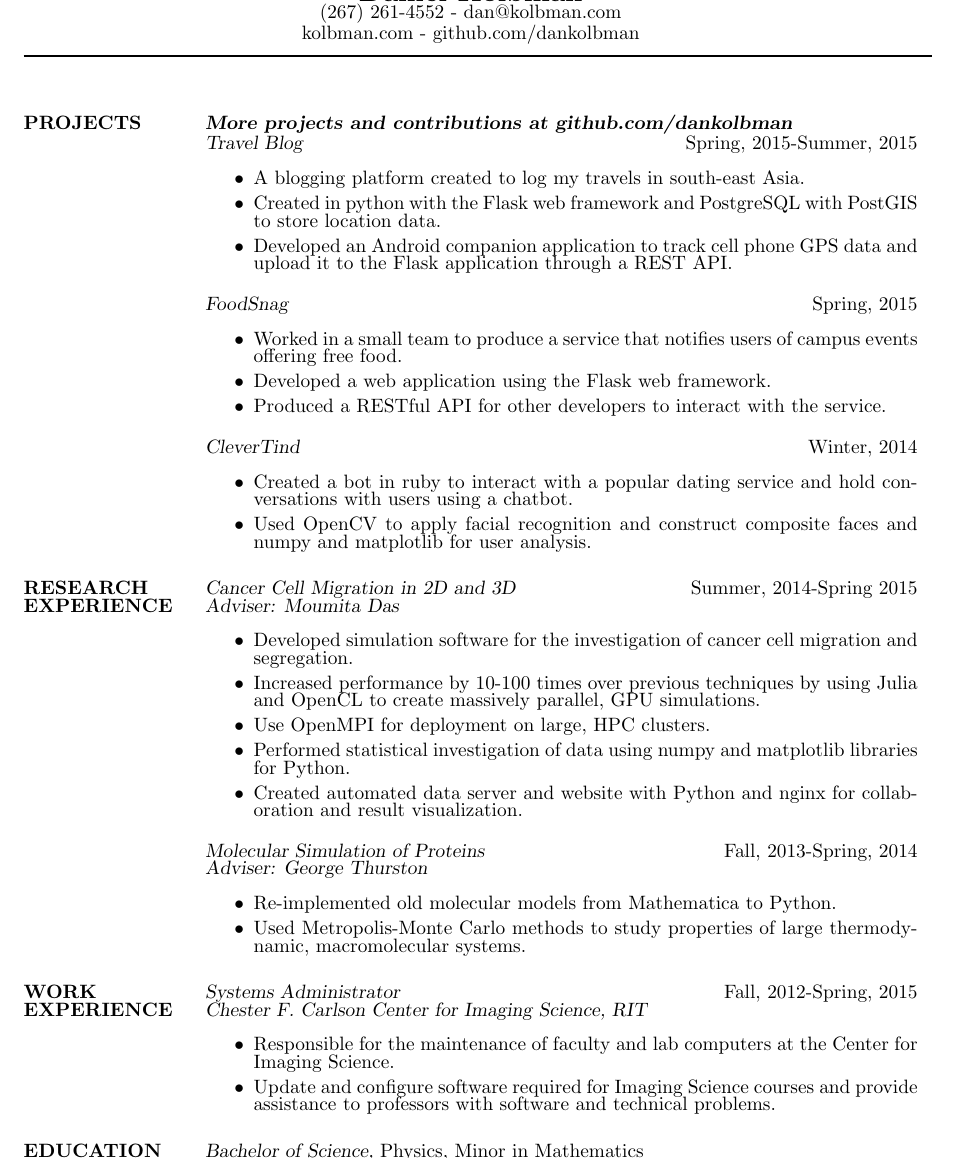
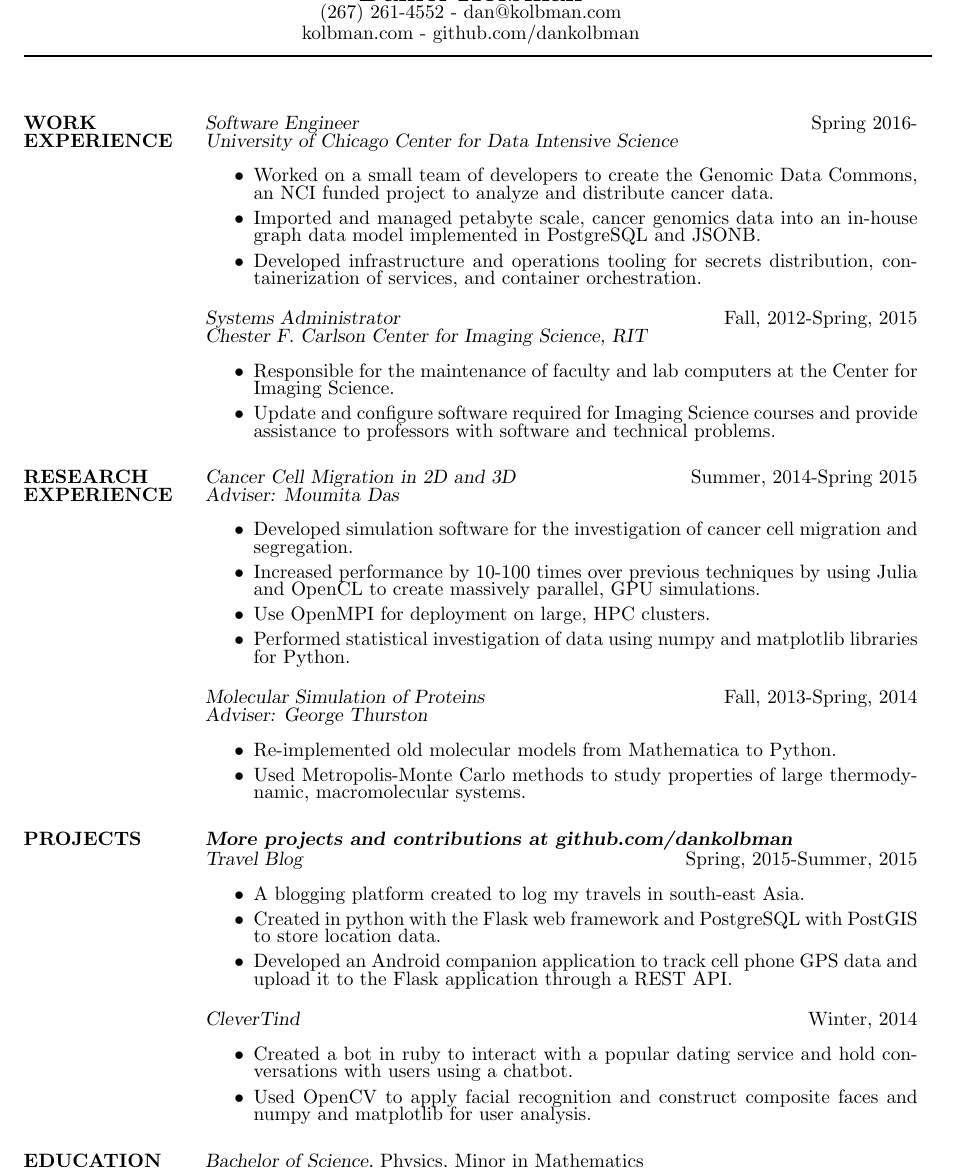
Before and after one commit to dankolbman/resume, a LaTeX CV (resume.tex): part of the page, cut so that both start at the same text. Compiled offline with pdfLaTeX.

Commit message:
Add uofc, rm foodsnag

```diff
--- a/resume.tex
+++ b/resume.tex
@@ -20,33 +20,26 @@
 
 \begin{resume}
 
-%%%%% PROJECTS %%%%%%%%%%%%%%%%%%%%%%%%%%%%%%%%%%%%%%%%%%%%%%%%%%%%%%%%%%%%%%%%%
+%%%%% WORK EXPERIENCE  %%%%%%%%%%%%%%%%%%%%%%%%%%%%%%%%%%%%%%%%%%%%%%%%%%%%%%%%%
 
-\section{PROJECTS}
-  {\sl \textbf{More projects and contributions at github.com/dankolbman}}\\
-  {\sl Travel Blog} \hfill            Spring, 2015-Summer, 2015 \\
+\section{WORK\\EXPERIENCE}
+
+  {\sl Software Engineer} \hfill            Spring 2016- \\
+  {\sl University of Chicago Center for Data Intensive Science}\\
   \begin{itemize}
-    \item A blogging platform created to log my travels in south-east Asia.
-    \item Created in python with the Flask web framework and PostgreSQL with
-      PostGIS to store location data.
-    \item Developed an Android companion application to track cell phone GPS data
-      and upload it to the Flask application through a REST API.
-  \end{itemize}
-  {\sl FoodSnag} \hfill            Spring, 2015 \\
-  \begin{itemize}
-    \item Worked in a small team to produce a service that notifies users of
-        campus events offering free food.
-    \item Developed a web application using the Flask web framework.
-    \item Produced a RESTful API for other developers to interact with the service.
-  \end{itemize}
-  {\sl CleverTind} \hfill            Winter, 2014 \\
-  \begin{itemize}
-    \item Created a bot in ruby to interact with a popular dating service and hold
-      conversations with users using a chatbot.
-    \item Used OpenCV to apply facial recognition and construct composite faces and
-      numpy and matplotlib for user analysis.
+    \item Worked on a small team of developers to create the Genomic Data Commons, an NCI funded project to analyze and distribute cancer data.
+    \item Imported and managed petabyte scale, cancer genomics data into an in-house graph data model implemented in PostgreSQL and JSONB.
+    \item Developed infrastructure and operations tooling for secrets distribution, containerization of services, and container orchestration.
   \end{itemize}
 
+  {\sl Systems Administrator} \hfill            Fall, 2012-Spring, 2015 \\
+  {\sl Chester F. Carlson Center for Imaging Science, RIT}\\
+  \begin{itemize}
+    \item Responsible for the maintenance of faculty and lab computers
+      at the Center for Imaging Science.
+    \item Update and configure software required for Imaging Science courses
+      and provide assistance to professors with software and technical problems.
+  \end{itemize}
 
 %%%%% RESEARCH EXPERIENCE %%%%%%%%%%%%%%%%%%%%%%%%%%%%%%%%%%%%%%%%%%%%%%%%%%%%%%
 
@@ -61,8 +54,6 @@
     \item Use OpenMPI for deployment on large, HPC clusters.
     \item Performed statistical investigation of data using numpy and matplotlib
       libraries for Python.
-    \item  Created automated data server and website with Python and nginx for
-      collaboration and result visualization.
   \end{itemize}
 
   {\sl Molecular Simulation of Proteins} \hfill   Fall, 2013-Spring, 2014 \\
@@ -73,18 +64,31 @@
       properties of large thermodynamic, macromolecular systems.
   \end{itemize}
 
-%%%%% WORK EXPERIENCE  %%%%%%%%%%%%%%%%%%%%%%%%%%%%%%%%%%%%%%%%%%%%%%%%%%%%%%%%%
 
-\section{WORK\\EXPERIENCE}
+%%%%% PROJECTS %%%%%%%%%%%%%%%%%%%%%%%%%%%%%%%%%%%%%%%%%%%%%%%%%%%%%%%%%%%%%%%%%
 
-  {\sl Systems Administrator} \hfill            Fall, 2012-Spring, 2015 \\
-  {\sl Chester F. Carlson Center for Imaging Science, RIT}\\
+\section{PROJECTS}
+  {\sl \textbf{More projects and contributions at github.com/dankolbman}}\\
+  {\sl Travel Blog} \hfill            Spring, 2015-Summer, 2015 \\
   \begin{itemize}
-    \item Responsible for the maintenance of faculty and lab computers
-      at the Center for Imaging Science.
-    \item Update and configure software required for Imaging Science courses
-      and provide assistance to professors with software and technical problems.
+    \item A blogging platform created to log my travels in south-east Asia.
+    \item Created in python with the Flask web framework and PostgreSQL with
+      PostGIS to store location data.
+    \item Developed an Android companion application to track cell phone GPS data
+      and upload it to the Flask application through a REST API.
   \end{itemize}
+
+  {\sl CleverTind} \hfill            Winter, 2014 \\
+  \begin{itemize}
+    \item Created a bot in ruby to interact with a popular dating service and hold
+      conversations with users using a chatbot.
+    \item Used OpenCV to apply facial recognition and construct composite faces and
+      numpy and matplotlib for user analysis.
+  \end{itemize}
+
+
+
+
 
 %%%%% EDUCATION %%%%%%%%%%%%%%%%%%%%%%%%%%%%%%%%%%%%%%%%%%%%%%%%%%%%%%%%%%%%%%%
 
```
